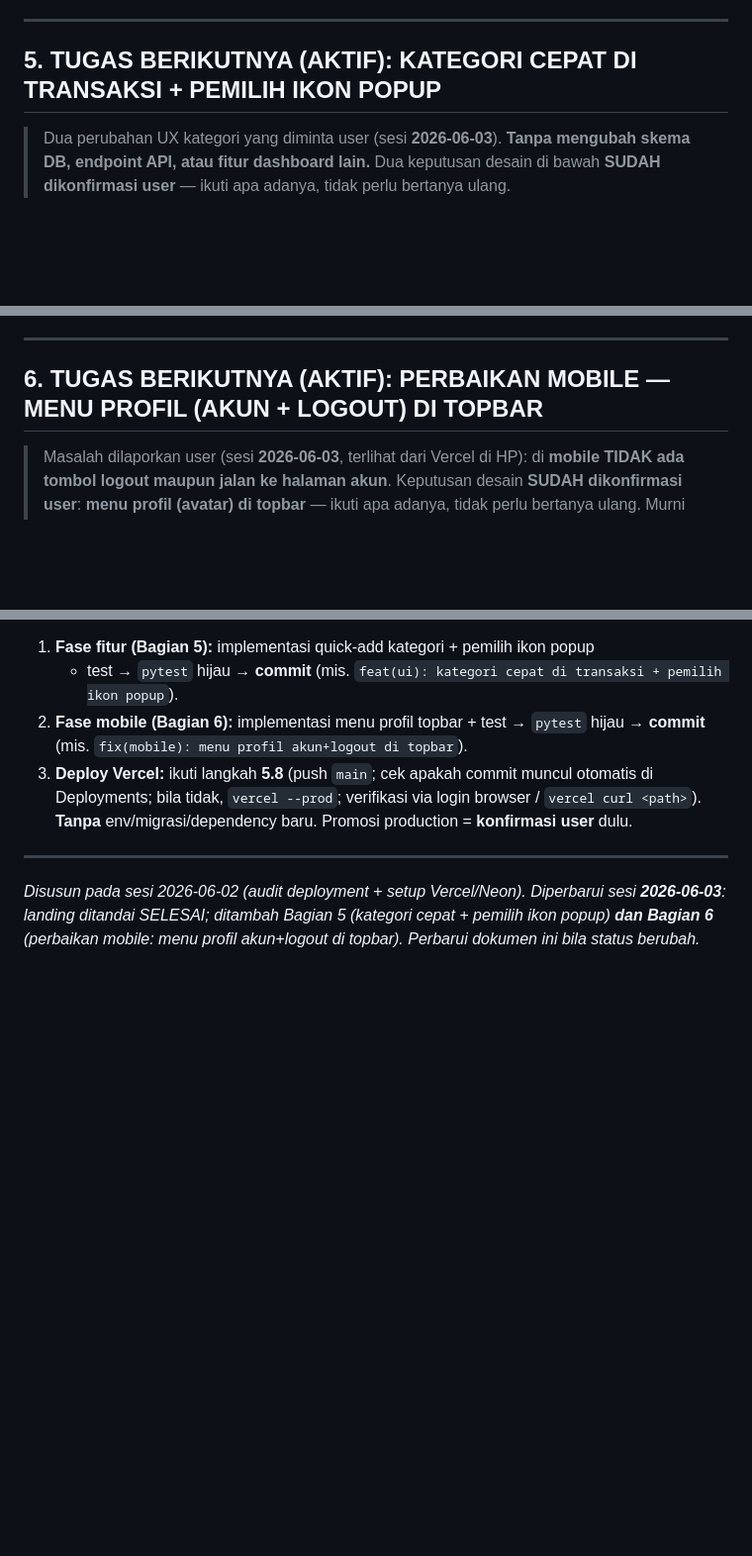
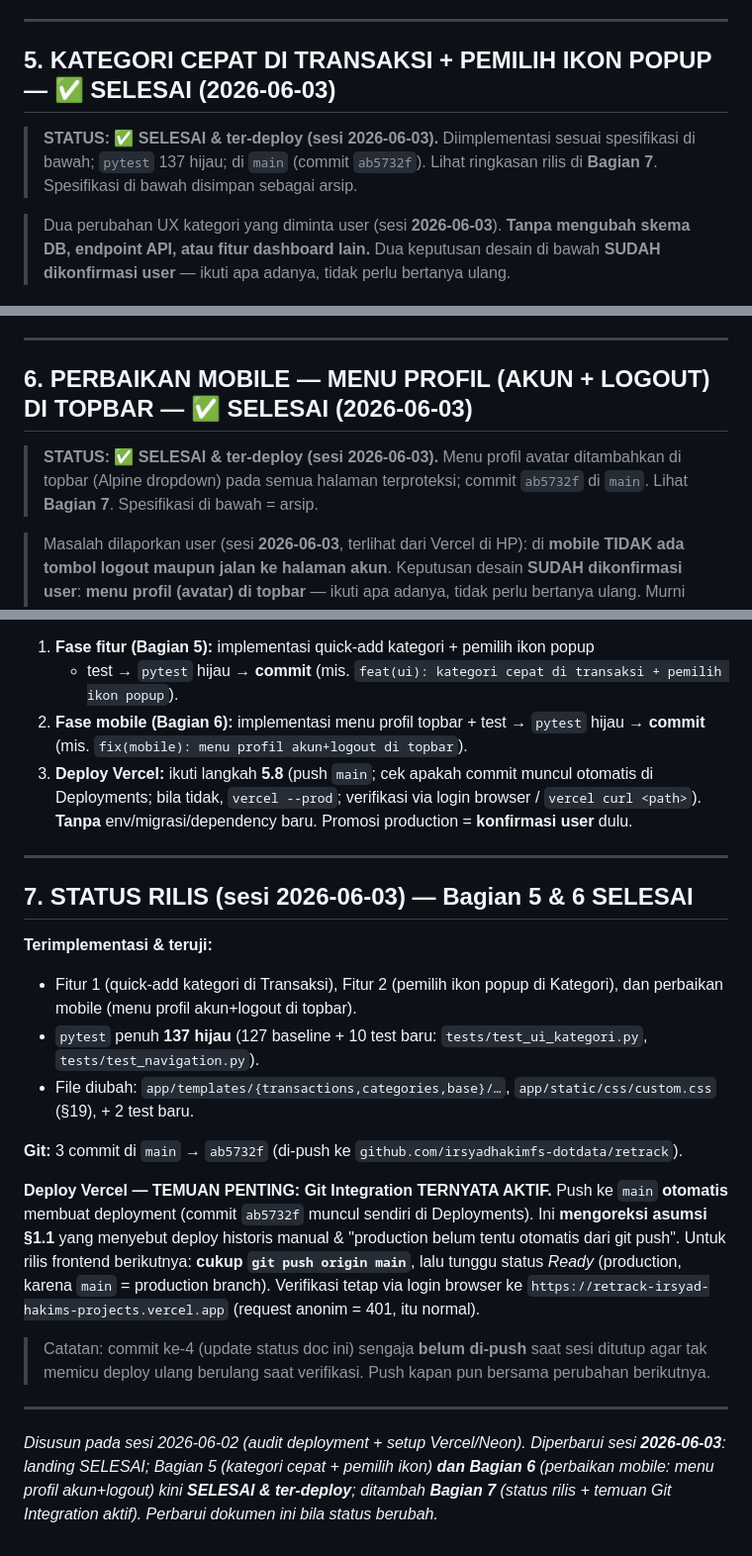
Before and after one commit to irsyadhakimfs-dotdata/retrack, a Markdown page: next_step.md, 3 parts joined by grey strips. Shown at 99% size. Drawn GitHub-style; blank space fills up the shorter version.

Commit message:
docs(next_step): tandai Bagian 5 & 6 SELESAI + temuan Git Integration aktif
Bagian 7 (status rilis): 137 test hijau, commit ab5732f di main. Catat bahwa push ke main otomatis men-deploy (mengoreksi asumsi manual di 1.1). Belum di-push agar tak memicu deploy ulang saat verifikasi.

Co-Authored-By: Claude Opus 4.8 <noreply@anthropic.com>

```diff
--- a/next_step.md
+++ b/next_step.md
@@ -334,7 +334,11 @@ Jalankan `pytest tests/test_landing.py` lalu `pytest` penuh — **harus tetap
 
 ---
 
-## 5. TUGAS BERIKUTNYA (AKTIF): KATEGORI CEPAT DI TRANSAKSI + PEMILIH IKON POPUP
+## 5. KATEGORI CEPAT DI TRANSAKSI + PEMILIH IKON POPUP — ✅ SELESAI (2026-06-03)
+
+> **STATUS: ✅ SELESAI & ter-deploy (sesi 2026-06-03).** Diimplementasi sesuai
+> spesifikasi di bawah; `pytest` 137 hijau; di `main` (commit `ab5732f`).
+> Lihat ringkasan rilis di **Bagian 7**. Spesifikasi di bawah disimpan sebagai arsip.
 
 > Dua perubahan UX kategori yang diminta user (sesi **2026-06-03**). **Tanpa
 > mengubah skema DB, endpoint API, atau fitur dashboard lain.** Dua keputusan
@@ -456,7 +460,11 @@ murni frontend, jadi **tanpa** env var baru, **tanpa** ubah `vercel.json`/build,
 
 ---
 
-## 6. TUGAS BERIKUTNYA (AKTIF): PERBAIKAN MOBILE — MENU PROFIL (AKUN + LOGOUT) DI TOPBAR
+## 6. PERBAIKAN MOBILE — MENU PROFIL (AKUN + LOGOUT) DI TOPBAR — ✅ SELESAI (2026-06-03)
+
+> **STATUS: ✅ SELESAI & ter-deploy (sesi 2026-06-03).** Menu profil avatar
+> ditambahkan di topbar (Alpine dropdown) pada semua halaman terproteksi;
+> commit `ab5732f` di `main`. Lihat **Bagian 7**. Spesifikasi di bawah = arsip.
 
 > Masalah dilaporkan user (sesi **2026-06-03**, terlihat dari Vercel di HP): di
 > **mobile TIDAK ada tombol logout maupun jalan ke halaman akun**. Keputusan
@@ -588,7 +596,36 @@ Kedua tugas **murni frontend → satu rilis**. Urutan sesuai arahan user:
 
 ---
 
+## 7. STATUS RILIS (sesi 2026-06-03) — Bagian 5 & 6 SELESAI
+
+**Terimplementasi & teruji:**
+- Fitur 1 (quick-add kategori di Transaksi), Fitur 2 (pemilih ikon popup di
+  Kategori), dan perbaikan mobile (menu profil akun+logout di topbar).
+- `pytest` penuh **137 hijau** (127 baseline + 10 test baru:
+  `tests/test_ui_kategori.py`, `tests/test_navigation.py`).
+- File diubah: `app/templates/{transactions,categories,base}/…`,
+  `app/static/css/custom.css` (§19), + 2 test baru.
+
+**Git:** 3 commit di `main` → `ab5732f` (di-push ke
+`github.com/irsyadhakimfs-dotdata/retrack`).
+
+**Deploy Vercel — TEMUAN PENTING:** **Git Integration TERNYATA AKTIF.** Push ke
+`main` **otomatis** membuat deployment (commit `ab5732f` muncul sendiri di
+Deployments). Ini **mengoreksi asumsi §1.1** yang menyebut deploy historis
+manual & "production belum tentu otomatis dari git push". Untuk rilis frontend
+berikutnya: **cukup `git push origin main`**, lalu tunggu status *Ready*
+(production, karena `main` = production branch). Verifikasi tetap via login
+browser ke `https://retrack-irsyad-hakims-projects.vercel.app` (request anonim =
+401, itu normal).
+
+> Catatan: commit ke-4 (update status doc ini) sengaja **belum di-push** saat
+> sesi ditutup agar tak memicu deploy ulang berulang saat verifikasi. Push
+> kapan pun bersama perubahan berikutnya.
+
+---
+
 *Disusun pada sesi 2026-06-02 (audit deployment + setup Vercel/Neon).
-Diperbarui sesi **2026-06-03**: landing ditandai SELESAI; ditambah Bagian 5
-(kategori cepat + pemilih ikon popup) **dan Bagian 6** (perbaikan mobile: menu
-profil akun+logout di topbar). Perbarui dokumen ini bila status berubah.*
+Diperbarui sesi **2026-06-03**: landing SELESAI; Bagian 5 (kategori cepat +
+pemilih ikon) **dan Bagian 6** (perbaikan mobile: menu profil akun+logout) kini
+**SELESAI & ter-deploy**; ditambah **Bagian 7** (status rilis + temuan Git
+Integration aktif). Perbarui dokumen ini bila status berubah.*
```
